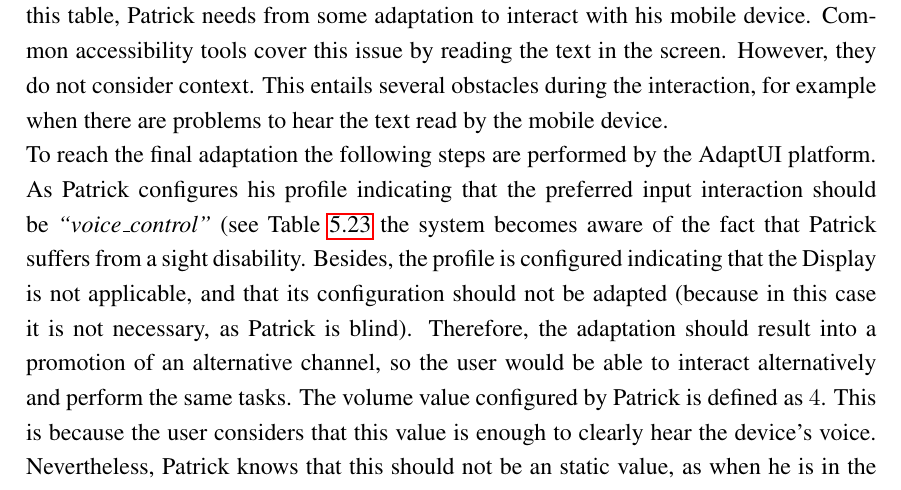
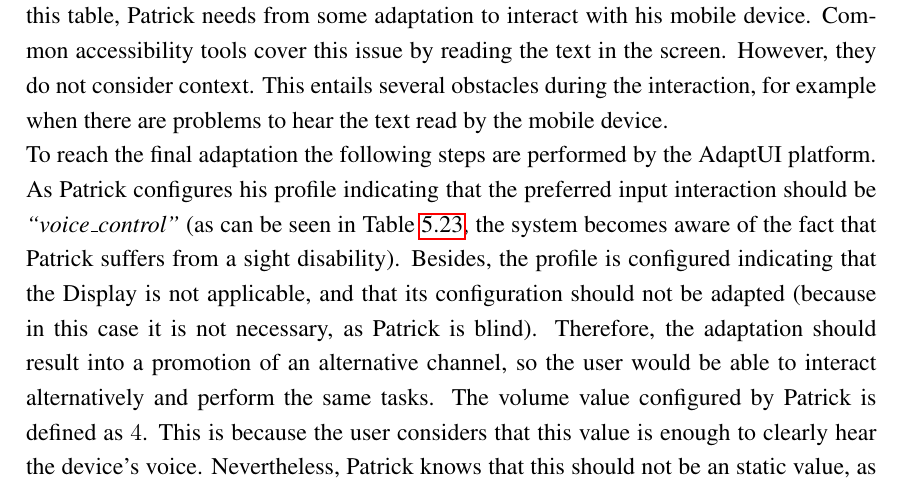
Before and after one commit to edlectrico/dissertation, a LaTeX thesis (dissertation.tex, which reads 5_experiments_and_results/513_scenarios.tex): part of page 193 of 242, cut so that both start at the same text. Compiled offline with pdfLaTeX; a LaTeX package or settings file that is missing is left out.

Commit message:
Fixed parethesis

```diff
--- a/5_experiments_and_results/513_scenarios.tex
+++ b/5_experiments_and_results/513_scenarios.tex
@@ -598,9 +598,9 @@ problems to hear the text read by the mobile device.
 
 To reach the final adaptation the following steps are performed by the AdaptUI
 platform. As Patrick configures his profile indicating that the preferred input
-interaction should be \textit{``voice\_control''} (see
-Table~\ref{tbl:userAux_scenario3} the system becomes aware of the fact that
-Patrick suffers from a sight disability. Besides, the profile is configured
+interaction should be \textit{``voice\_control''} (as can be seen in
+Table~\ref{tbl:userAux_scenario3}, the system becomes aware of the fact that
+Patrick suffers from a sight disability). Besides, the profile is configured
 indicating that the Display is not applicable, and that its configuration
 should not be adapted (because in this case it is not necessary, as Patrick is
 blind). Therefore, the adaptation should result into a promotion of an
```
